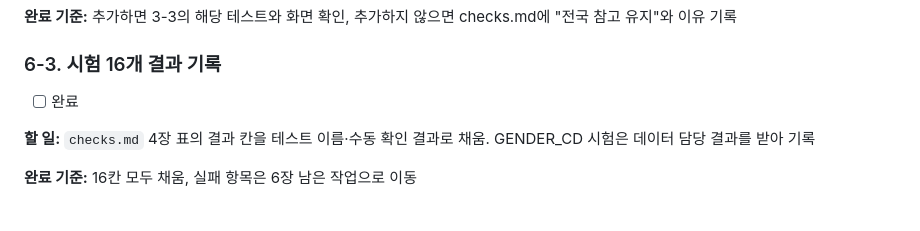
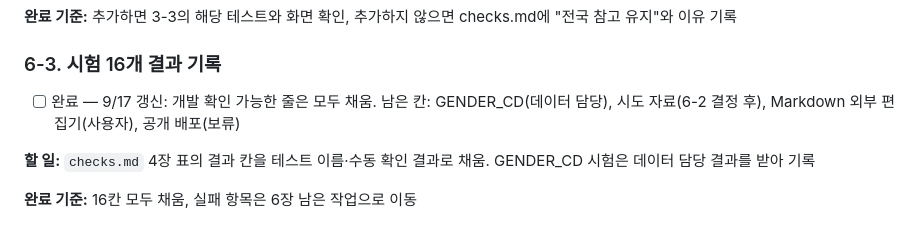
Before and after one commit to aideveloperno1/TM1stproject_260915, a Markdown page: 작업진행.md, the part around the change. Rendered like a GitHub page.

```diff
--- a/작업진행.md
+++ b/작업진행.md
@@ -549,7 +549,7 @@
 
 ### 6-3. 시험 16개 결과 기록
 
-- [ ] 완료
+- [ ] 완료 — 9/17 갱신: 개발 확인 가능한 줄은 모두 채움. 남은 칸: GENDER_CD(데이터 담당), 시도 자료(6-2 결정 후), Markdown 외부 편집기(사용자), 공개 배포(보류)
 
 **할 일:** `checks.md` 4장 표의 결과 칸을 테스트 이름·수동 확인 결과로 채움. GENDER_CD 시험은 데이터 담당 결과를 받아 기록
 
```
Also changed, not shown: checks.md (+5 -5 lines).
